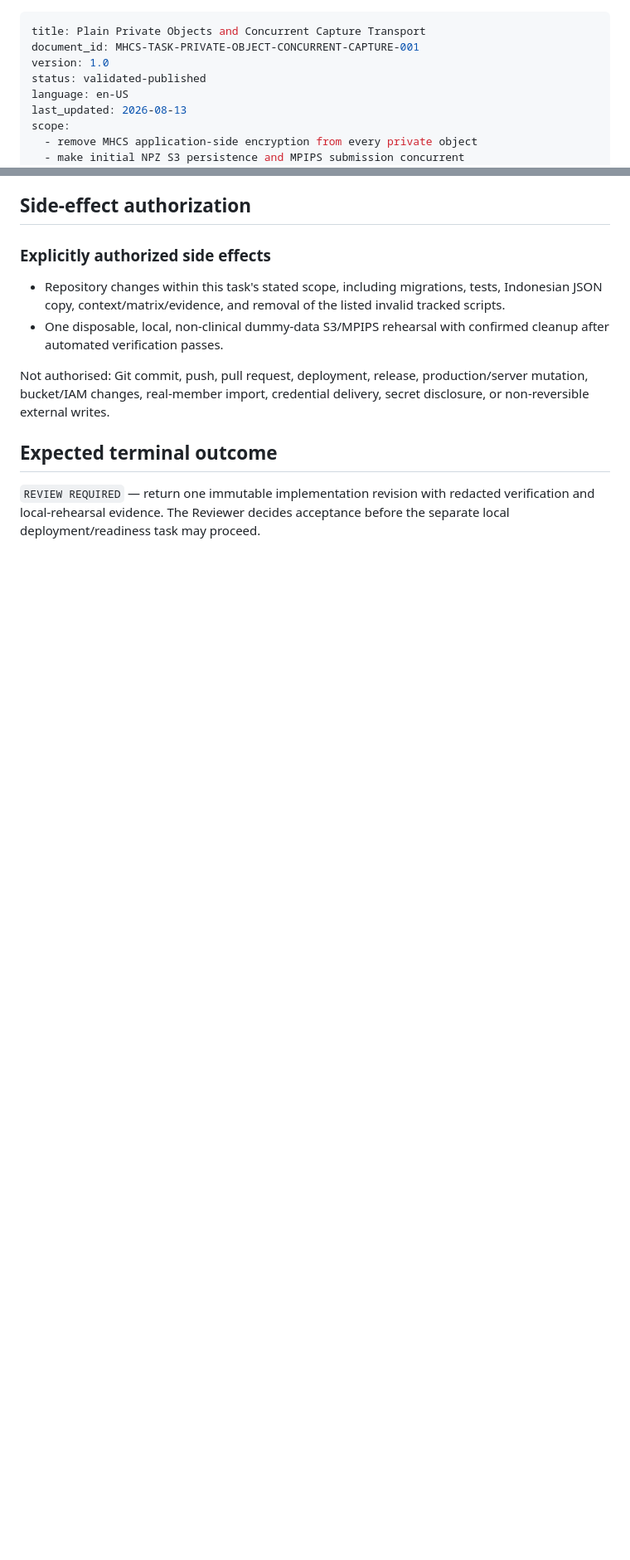
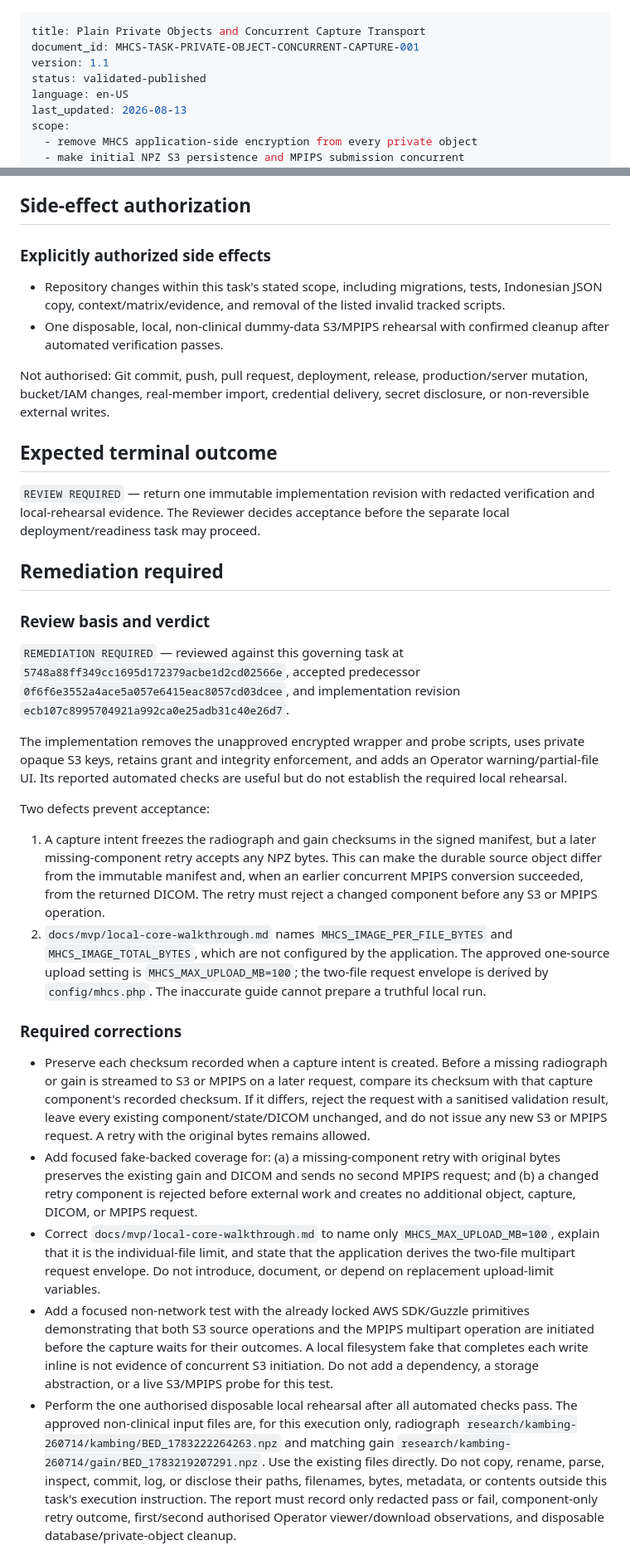
Before and after one commit to Madeena-software/mhcs-core, a Markdown page: .agents/tasks/private-object-concurrent-capture-transport.md, 2 parts joined by grey strips. Shown at 83% size. GitHub-like rendering; blank space fills up the shorter version.

Commit message:
feat: update version to 1.1 and add remediation requirements for private object concurrent capture transport

```diff
--- a/.agents/tasks/private-object-concurrent-capture-transport.md
+++ b/.agents/tasks/private-object-concurrent-capture-transport.md
@@ -1,7 +1,7 @@
 ---
 title: Plain Private Objects and Concurrent Capture Transport
 document_id: MHCS-TASK-PRIVATE-OBJECT-CONCURRENT-CAPTURE-001
-version: 1.0
+version: 1.1
 status: validated-published
 language: en-US
 last_updated: 2026-08-13
@@ -268,3 +268,66 @@ delivery, secret disclosure, or non-reversible external writes.
 `REVIEW REQUIRED` — return one immutable implementation revision with redacted
 verification and local-rehearsal evidence.  The Reviewer decides acceptance
 before the separate local deployment/readiness task may proceed.
+
+## Remediation required
+
+### Review basis and verdict
+
+`REMEDIATION REQUIRED` — reviewed against this governing task at
+`5748a88ff349cc1695d172379acbe1d2cd02566e`, accepted predecessor
+`0f6f6e3552a4ace5a057e6415eac8057cd03dcee`, and implementation revision
+`ecb107c8995704921a992ca0e25adb31c40e26d7`.
+
+The implementation removes the unapproved encrypted wrapper and probe scripts,
+uses private opaque S3 keys, retains grant and integrity enforcement, and adds
+an Operator warning/partial-file UI.  Its reported automated checks are useful
+but do not establish the required local rehearsal.
+
+Two defects prevent acceptance:
+
+1. A capture intent freezes the radiograph and gain checksums in the signed
+   manifest, but a later missing-component retry accepts any NPZ bytes.  This
+   can make the durable source object differ from the immutable manifest and,
+   when an earlier concurrent MPIPS conversion succeeded, from the returned
+   DICOM.  The retry must reject a changed component before any S3 or MPIPS
+   operation.
+2. `docs/mvp/local-core-walkthrough.md` names
+   `MHCS_IMAGE_PER_FILE_BYTES` and `MHCS_IMAGE_TOTAL_BYTES`, which are not
+   configured by the application.  The approved one-source upload setting is
+   `MHCS_MAX_UPLOAD_MB=100`; the two-file request envelope is derived by
+   `config/mhcs.php`.  The inaccurate guide cannot prepare a truthful local
+   run.
+
+### Required corrections
+
+- Preserve each checksum recorded when a capture intent is created.  Before a
+  missing radiograph or gain is streamed to S3 or MPIPS on a later request,
+  compare its checksum with that capture component's recorded checksum.  If it
+  differs, reject the request with a sanitised validation result, leave every
+  existing component/state/DICOM unchanged, and do not issue any new S3 or
+  MPIPS request.  A retry with the original bytes remains allowed.
+- Add focused fake-backed coverage for: (a) a missing-component retry with
+  original bytes preserves the existing gain and DICOM and sends no second
+  MPIPS request; and (b) a changed retry component is rejected before external
+  work and creates no additional object, capture, DICOM, or MPIPS request.
+- Correct `docs/mvp/local-core-walkthrough.md` to name only
+  `MHCS_MAX_UPLOAD_MB=100`, explain that it is the individual-file limit, and
+  state that the application derives the two-file multipart request envelope.
+  Do not introduce, document, or depend on replacement upload-limit variables.
+- Add a focused non-network test with the already locked AWS SDK/Guzzle
+  primitives demonstrating that both S3 source operations and the MPIPS
+  multipart operation are initiated before the capture waits for their
+  outcomes.  A local filesystem fake that completes each write inline is not
+  evidence of concurrent S3 initiation.  Do not add a dependency, a storage
+  abstraction, or a live S3/MPIPS probe for this test.
+- Perform the one authorised disposable local rehearsal after all automated
+  checks pass.  The approved non-clinical input files are, for this execution
+  only, radiograph
+  `research/kambing-260714/kambing/BED_1783222264263.npz` and matching gain
+  `research/kambing-260714/gain/BED_1783219207291.npz`.  Use the existing
+  files directly.  Do not copy, rename, parse, inspect, commit, log, or
+  disclose their paths, filenames, bytes, metadata, or contents outside this
+  task's execution instruction.  The report must record only redacted pass or
+  fail, component-only retry outcome, first/second authorised Operator
+  viewer/download observations, and disposable database/private-object cleanup.
+
```
Also changed, not shown: other parts of .agents/tasks/private-object-concurrent-capture-transport.md (+16 -0 lines).
